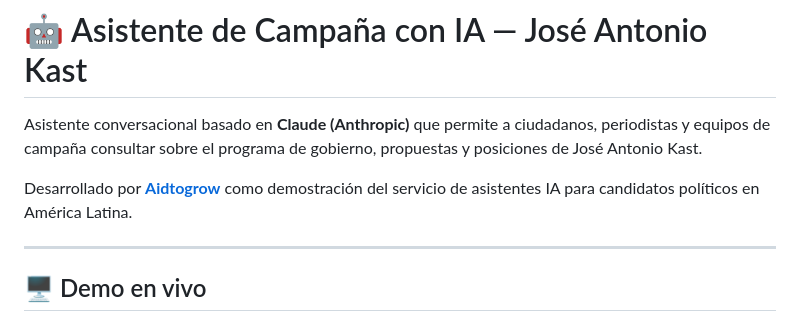
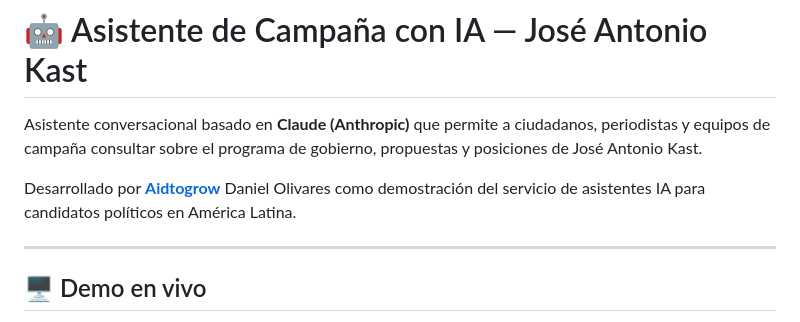
Before and after one commit to olivaresda/kast-asistente, a Markdown page: README.md, the part around the change. GitHub-like rendering.

Commit message:
Correct author name in README
Updated the author attribution in the README.

```diff
--- a/README.md
+++ b/README.md
@@ -2,7 +2,7 @@
 
 Asistente conversacional basado en **Claude (Anthropic)** que permite a ciudadanos, periodistas y equipos de campaña consultar sobre el programa de gobierno, propuestas y posiciones de José Antonio Kast.
 
-Desarrollado por **[Aidtogrow](https://www.aidtogrow.com/es/)** como demostración del servicio de asistentes IA para candidatos políticos en América Latina.
+Desarrollado por **[Aidtogrow](https://www.aidtogrow.com/es/)** Daniel Olivares como demostración del servicio de asistentes IA para candidatos políticos en América Latina.
 
 ---
 
```
